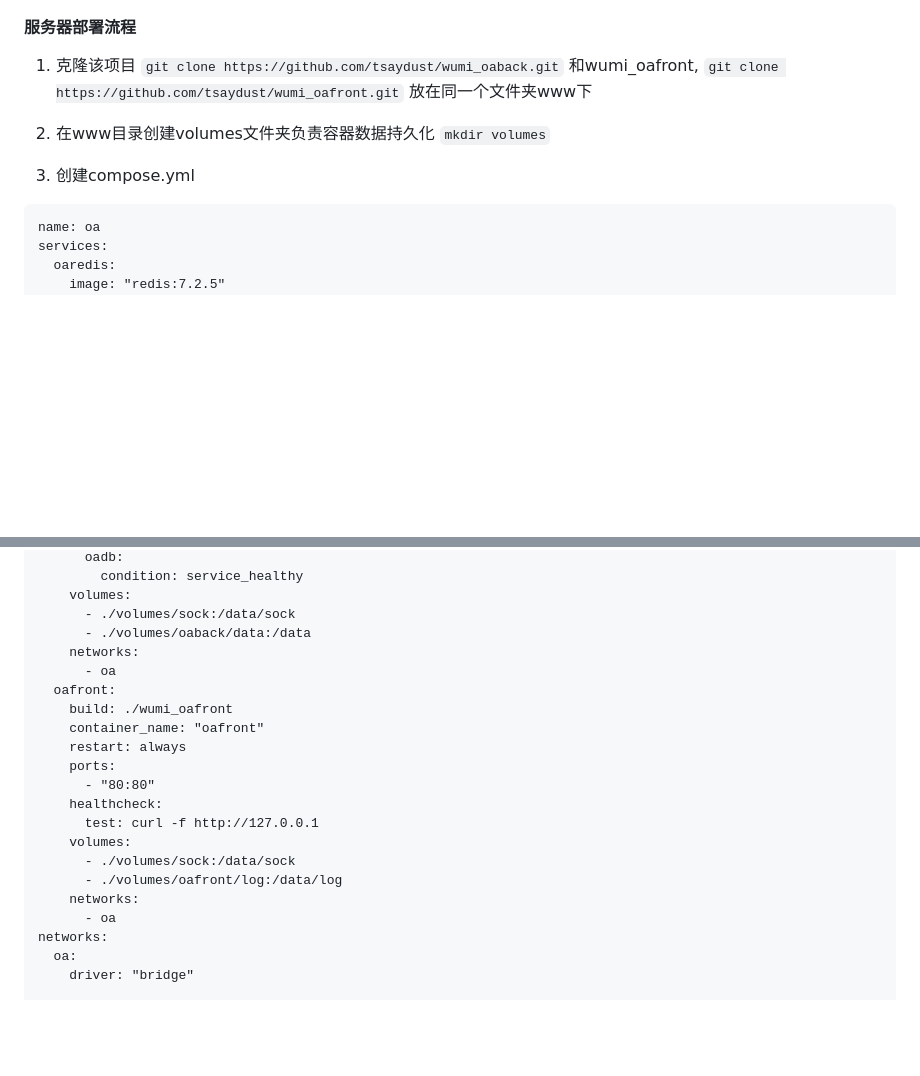
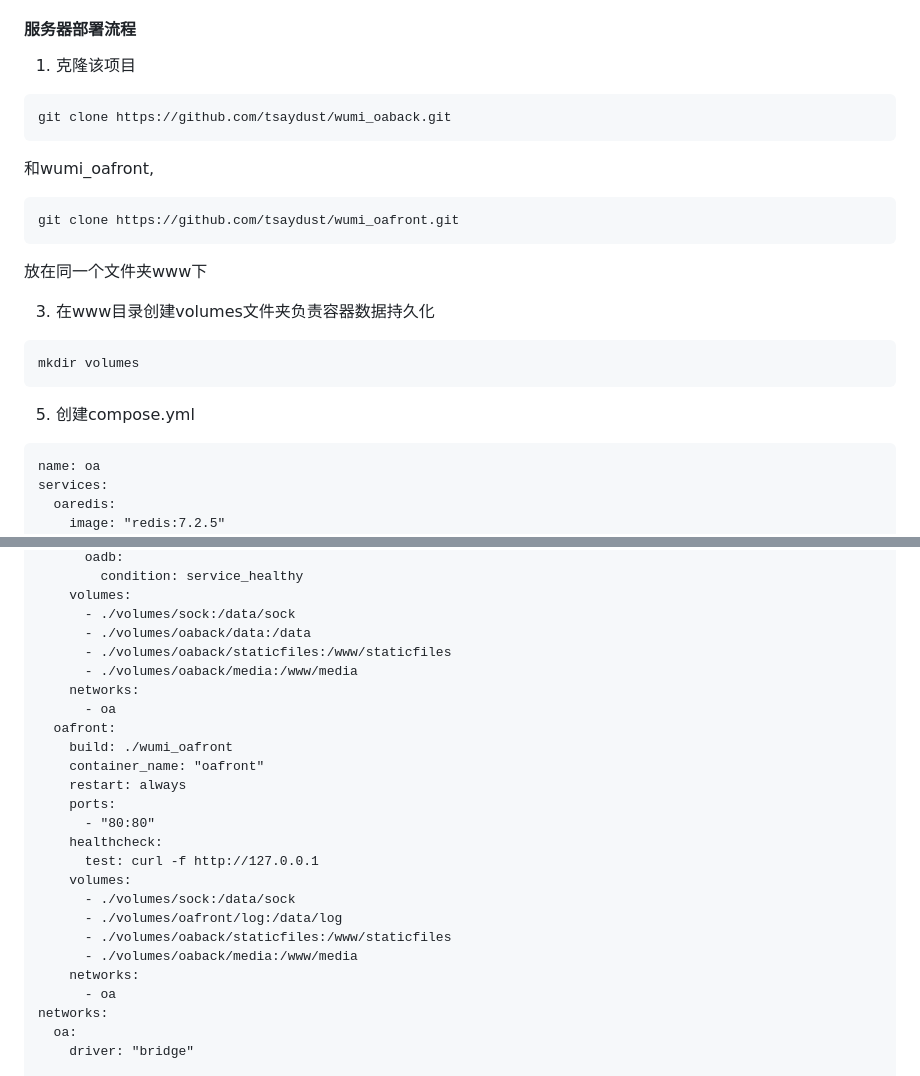
Before and after one commit to tsaydust/wumi_oaback, a Markdown page: README.md, 2 parts joined by grey strips. GitHub-like rendering; blank space fills up the shorter version.

````diff
--- a/README.md
+++ b/README.md
@@ -24,14 +24,20 @@ wumiOA 人事管理系统是一款基于 Vue3 和 Django 开发的高效人事
 
 #### 服务器部署流程
 1.  克隆该项目
-```git clone https://github.com/tsaydust/wumi_oaback.git```
+```
+git clone https://github.com/tsaydust/wumi_oaback.git
+```
 和wumi_oafront,
-```git clone https://github.com/tsaydust/wumi_oafront.git```
+```
+git clone https://github.com/tsaydust/wumi_oafront.git
+```
 放在同一个文件夹www下
 
-2.  在www目录创建volumes文件夹负责容器数据持久化
-```mkdir volumes```
-3.  创建compose.yml
+3.  在www目录创建volumes文件夹负责容器数据持久化
+```
+mkdir volumes
+```
+5.  创建compose.yml
 ```
 name: oa
 services:
@@ -80,6 +86,8 @@ services:
     volumes:
       - ./volumes/sock:/data/sock
       - ./volumes/oaback/data:/data
+      - ./volumes/oaback/staticfiles:/www/staticfiles
+      - ./volumes/oaback/media:/www/media
     networks:
       - oa
   oafront:
@@ -93,6 +101,8 @@ services:
     volumes:
       - ./volumes/sock:/data/sock
       - ./volumes/oafront/log:/data/log
+      - ./volumes/oaback/staticfiles:/www/staticfiles
+      - ./volumes/oaback/media:/www/media
     networks:
       - oa
 networks:
````
